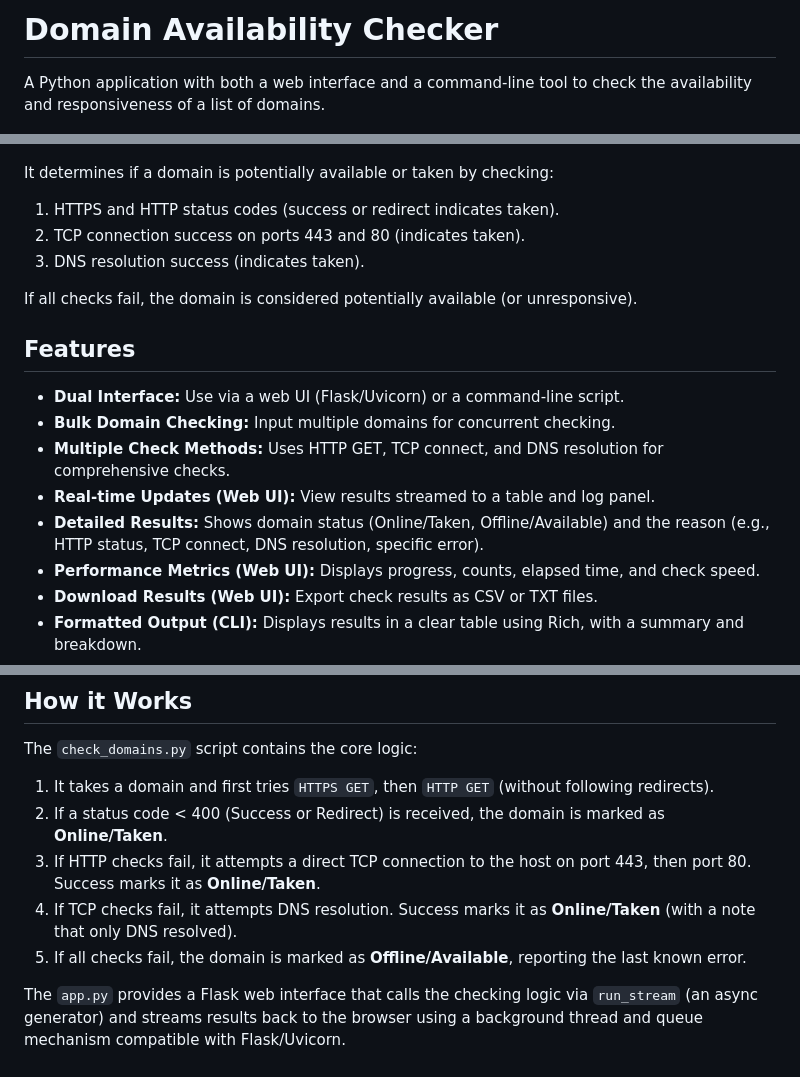
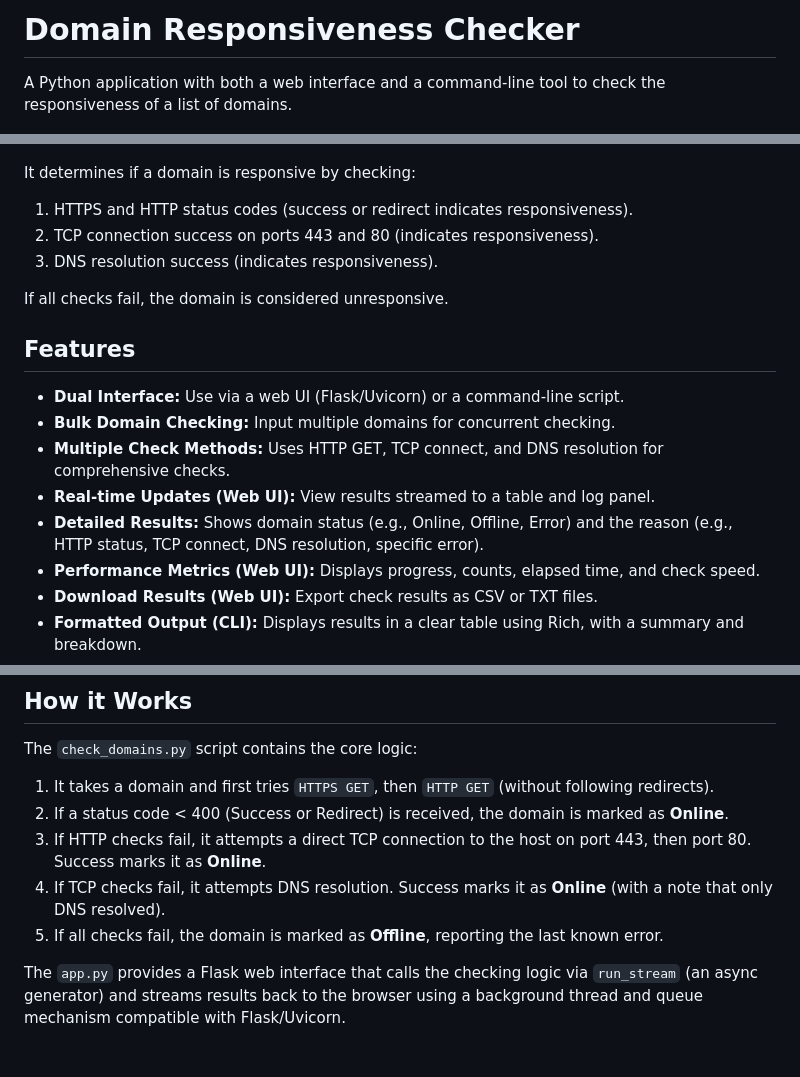
Before and after one commit to misha-met/Bulk-Domain-Checker-UI, a Markdown page: README.md, 3 parts joined by grey strips. Rendered like a GitHub page.

Commit message:
fix: Wording in ReadMe.md

```diff
--- a/README.md
+++ b/README.md
@@ -1,15 +1,15 @@
-# Domain Availability Checker
+# Domain Responsiveness Checker
 
-A Python application with both a web interface and a command-line tool to check the availability and responsiveness of a list of domains.
+A Python application with both a web interface and a command-line tool to check the responsiveness of a list of domains.
 
 ![Web UI Demo](Demo.png)
 
-It determines if a domain is potentially available or taken by checking:
-1.  HTTPS and HTTP status codes (success or redirect indicates taken).
-2.  TCP connection success on ports 443 and 80 (indicates taken).
-3.  DNS resolution success (indicates taken).
+It determines if a domain is responsive by checking:
+1.  HTTPS and HTTP status codes (success or redirect indicates responsiveness).
+2.  TCP connection success on ports 443 and 80 (indicates responsiveness).
+3.  DNS resolution success (indicates responsiveness).
 
-If all checks fail, the domain is considered potentially available (or unresponsive).
+If all checks fail, the domain is considered unresponsive.
 
 ## Features
 
@@ -17,7 +17,7 @@ If all checks fail, the domain is considered potentially available (or unrespons
 *   **Bulk Domain Checking:** Input multiple domains for concurrent checking.
 *   **Multiple Check Methods:** Uses HTTP GET, TCP connect, and DNS resolution for comprehensive checks.
 *   **Real-time Updates (Web UI):** View results streamed to a table and log panel.
-*   **Detailed Results:** Shows domain status (Online/Taken, Offline/Available) and the reason (e.g., HTTP status, TCP connect, DNS resolution, specific error).
+*   **Detailed Results:** Shows domain status (e.g., Online, Offline, Error) and the reason (e.g., HTTP status, TCP connect, DNS resolution, specific error).
 *   **Performance Metrics (Web UI):** Displays progress, counts, elapsed time, and check speed.
 *   **Download Results (Web UI):** Export check results as CSV or TXT files.
 *   **Formatted Output (CLI):** Displays results in a clear table using Rich, with a summary and breakdown.
@@ -121,9 +121,9 @@ You can run either the Web UI or the Command-Line Interface.
 The `check_domains.py` script contains the core logic:
 
 1.  It takes a domain and first tries `HTTPS GET`, then `HTTP GET` (without following redirects).
-2.  If a status code < 400 (Success or Redirect) is received, the domain is marked as **Online/Taken**.
-3.  If HTTP checks fail, it attempts a direct TCP connection to the host on port 443, then port 80. Success marks it as **Online/Taken**.
-4.  If TCP checks fail, it attempts DNS resolution. Success marks it as **Online/Taken** (with a note that only DNS resolved).
-5.  If all checks fail, the domain is marked as **Offline/Available**, reporting the last known error.
+2.  If a status code < 400 (Success or Redirect) is received, the domain is marked as **Online**.
+3.  If HTTP checks fail, it attempts a direct TCP connection to the host on port 443, then port 80. Success marks it as **Online**.
+4.  If TCP checks fail, it attempts DNS resolution. Success marks it as **Online** (with a note that only DNS resolved).
+5.  If all checks fail, the domain is marked as **Offline**, reporting the last known error.
 
 The `app.py` provides a Flask web interface that calls the checking logic via `run_stream` (an async generator) and streams results back to the browser using a background thread and queue mechanism compatible with Flask/Uvicorn.
```
